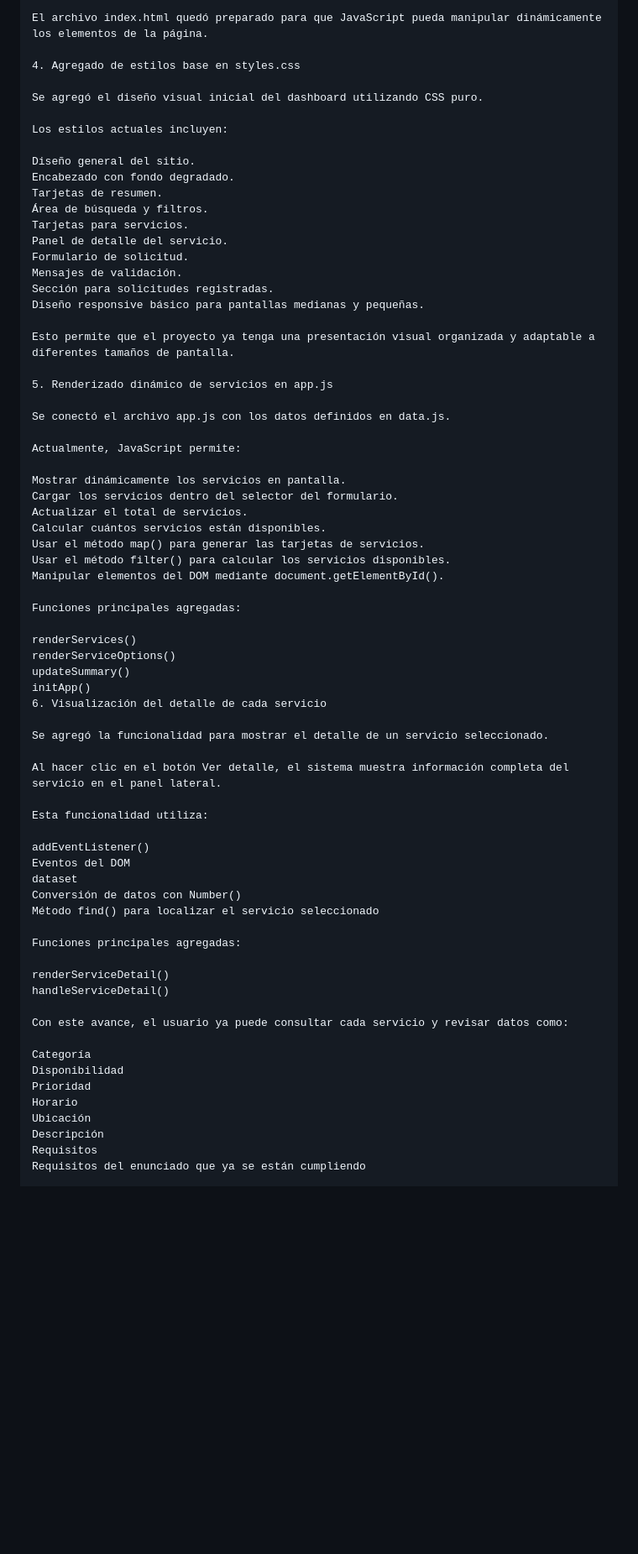
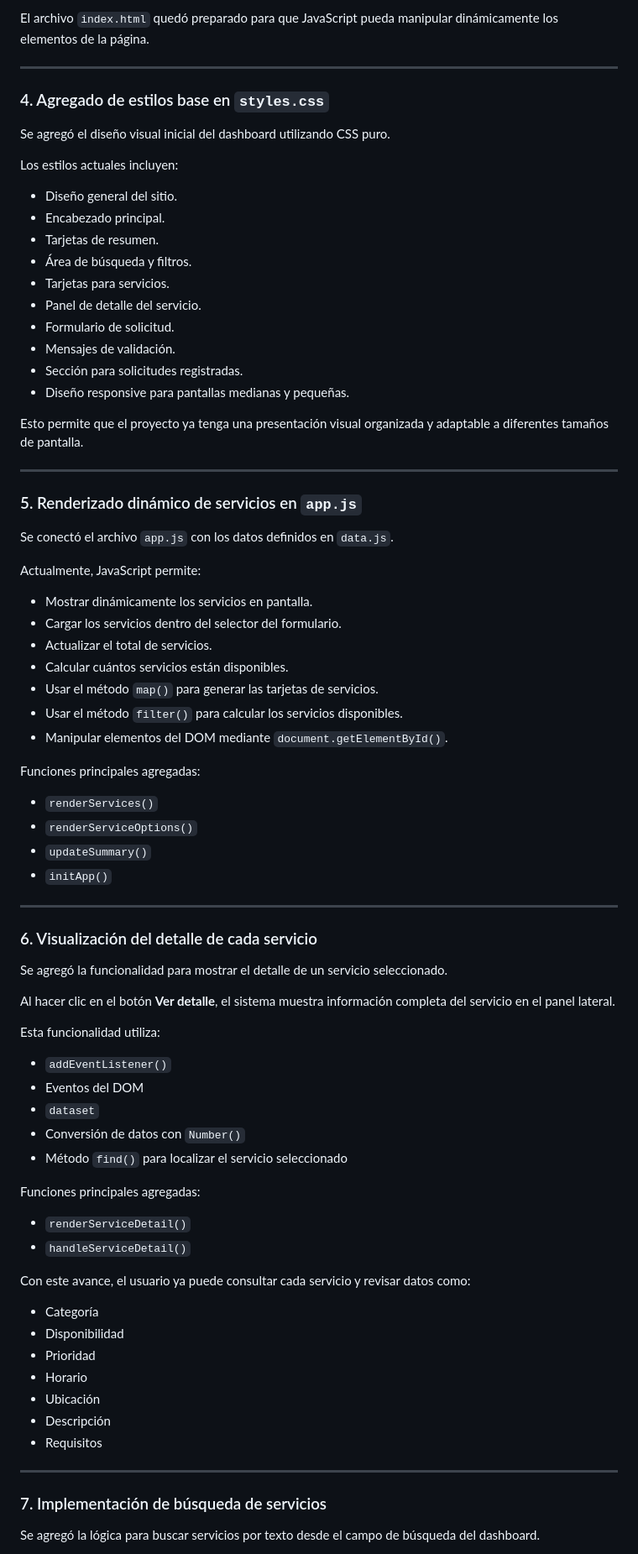
Before and after one commit to ceceeeDev/bienestar-estudiantil-dashboard, a Markdown page: README.md, the part around one of its changes. Shown at 84% size. Drawn GitHub-style; blank space fills up the shorter version.

Commit message:
Actualizar documentacion de avances del proyecto

```diff
--- a/README.md
+++ b/README.md
@@ -114,71 +125,84 @@ Conexión con los archivos data.js y app.js.
 
-El archivo index.html quedó preparado para que JavaScript pueda manipular dinámicamente los elementos de la página.
+El archivo `index.html` quedó preparado para que JavaScript pueda manipular dinámicamente los elementos de la página.
 
-4. Agregado de estilos base en styles.css
+---
+
+### 4. Agregado de estilos base en `styles.css`
 
 Se agregó el diseño visual inicial del dashboard utilizando CSS puro.
 
 Los estilos actuales incluyen:
 
-Diseño general del sitio.
-Encabezado con fondo degradado.
-Tarjetas de resumen.
-Área de búsqueda y filtros.
-Tarjetas para servicios.
-Panel de detalle del servicio.
-Formulario de solicitud.
-Mensajes de validación.
-Sección para solicitudes registradas.
-Diseño responsive básico para pantallas medianas y pequeñas.
+- Diseño general del sitio.
+- Encabezado principal.
+- Tarjetas de resumen.
+- Área de búsqueda y filtros.
+- Tarjetas para servicios.
+- Panel de detalle del servicio.
+- Formulario de solicitud.
+- Mensajes de validación.
+- Sección para solicitudes registradas.
+- Diseño responsive para pantallas medianas y pequeñas.
 
 Esto permite que el proyecto ya tenga una presentación visual organizada y adaptable a diferentes tamaños de pantalla.
 
-5. Renderizado dinámico de servicios en app.js
+---
 
-Se conectó el archivo app.js con los datos definidos en data.js.
+### 5. Renderizado dinámico de servicios en `app.js`
+
+Se conectó el archivo `app.js` con los datos definidos en `data.js`.
 
 Actualmente, JavaScript permite:
 
-Mostrar dinámicamente los servicios en pantalla.
-Cargar los servicios dentro del selector del formulario.
-Actualizar el total de servicios.
-Calcular cuántos servicios están disponibles.
-Usar el método map() para generar las tarjetas de servicios.
-Usar el método filter() para calcular los servicios disponibles.
-Manipular elementos del DOM mediante document.getElementById().
+- Mostrar dinámicamente los servicios en pantalla.
+- Cargar los servicios dentro del selector del formulario.
+- Actualizar el total de servicios.
+- Calcular cuántos servicios están disponibles.
+- Usar el método `map()` para generar las tarjetas de servicios.
+- Usar el método `filter()` para calcular los servicios disponibles.
+- Manipular elementos del DOM mediante `document.getElementById()`.
 
 Funciones principales agregadas:
 
-renderServices()
-renderServiceOptions()
-updateSummary()
-initApp()
-6. Visualización del detalle de cada servicio
+- `renderServices()`
+- `renderServiceOptions()`
+- `updateSummary()`
+- `initApp()`
+
+---
+
+### 6. Visualización del detalle de cada servicio
 
 Se agregó la funcionalidad para mostrar el detalle de un servicio seleccionado.
 
-Al hacer clic en el botón Ver detalle, el sistema muestra información completa del servicio en el panel lateral.
+Al hacer clic en el botón **Ver detalle**, el sistema muestra información completa del servicio en el panel lateral.
 
 Esta funcionalidad utiliza:
 
-addEventListener()
-Eventos del DOM
-dataset
-Conversión de datos con Number()
-Método find() para localizar el servicio seleccionado
+- `addEventListener()`
+- Eventos del DOM
+- `dataset`
+- Conversión de datos con `Number()`
+- Método `find()` para localizar el servicio seleccionado
 
 Funciones principales agregadas:
 
-renderServiceDetail()
-handleServiceDetail()
+- `renderServiceDetail()`
+- `handleServiceDetail()`
 
 Con este avance, el usuario ya puede consultar cada servicio y revisar datos como:
 
-Categoría
-Disponibilidad
-Prioridad
-Horario
-Ubicación
-Descripción
-Requisitos
-Requisitos del enunciado que ya se están cumpliendo
+- Categoría
+- Disponibilidad
+- Prioridad
+- Horario
+- Ubicación
+- Descripción
+- Requisitos
+
+---
+
+### 7. Implementación de búsqueda de servicios
+
+Se agregó la lógica para buscar servicios por texto desde el campo de búsqueda del dashboard.
+
```
Also changed, not shown: other parts of README.md (+278 -67 lines).
